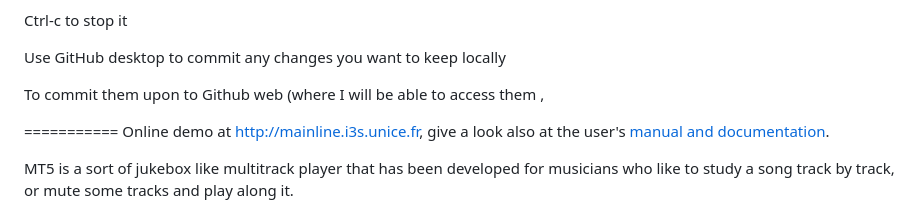
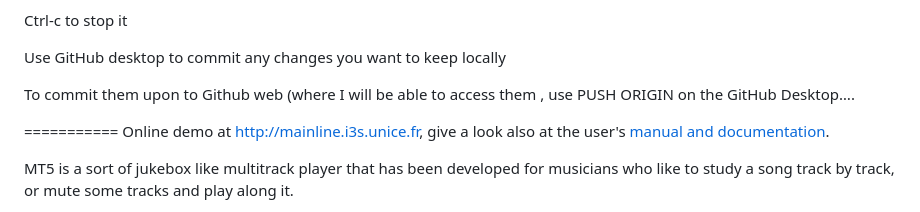
Before and after one commit to AndyZuntz/MT5-V4, a Markdown page: README.md, the part around the change. GitHub-like rendering.

```diff
--- a/README.md
+++ b/README.md
@@ -51,7 +51,7 @@ Ctrl-c to stop it
 
 Use  GitHub desktop to commit any changes you want to keep locally
 
-To commit them upon to Github web (where I will be able to access them ,
+To commit them upon to Github web (where I will be able to access them , use PUSH ORIGIN on the GitHub Desktop….
 
 
 
```
